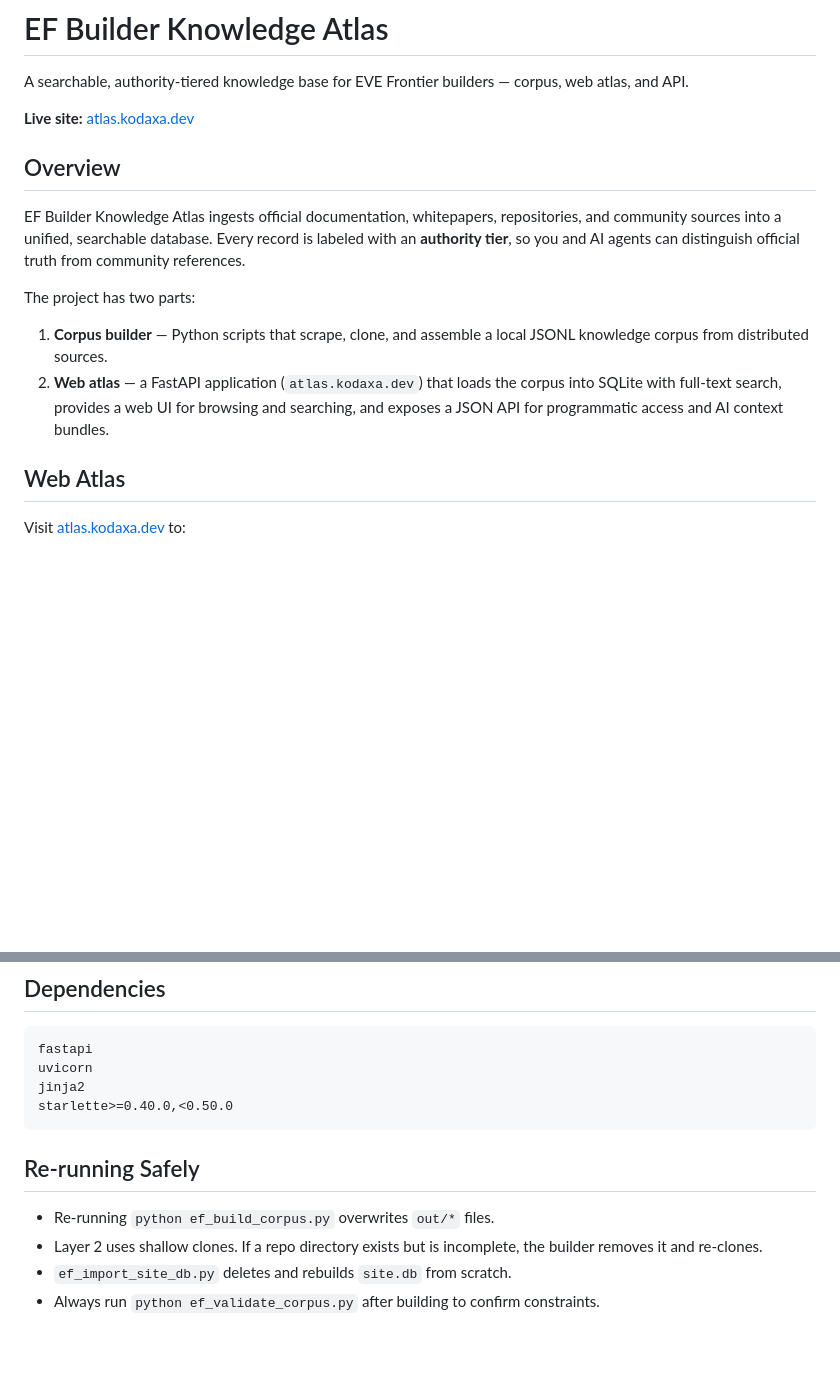
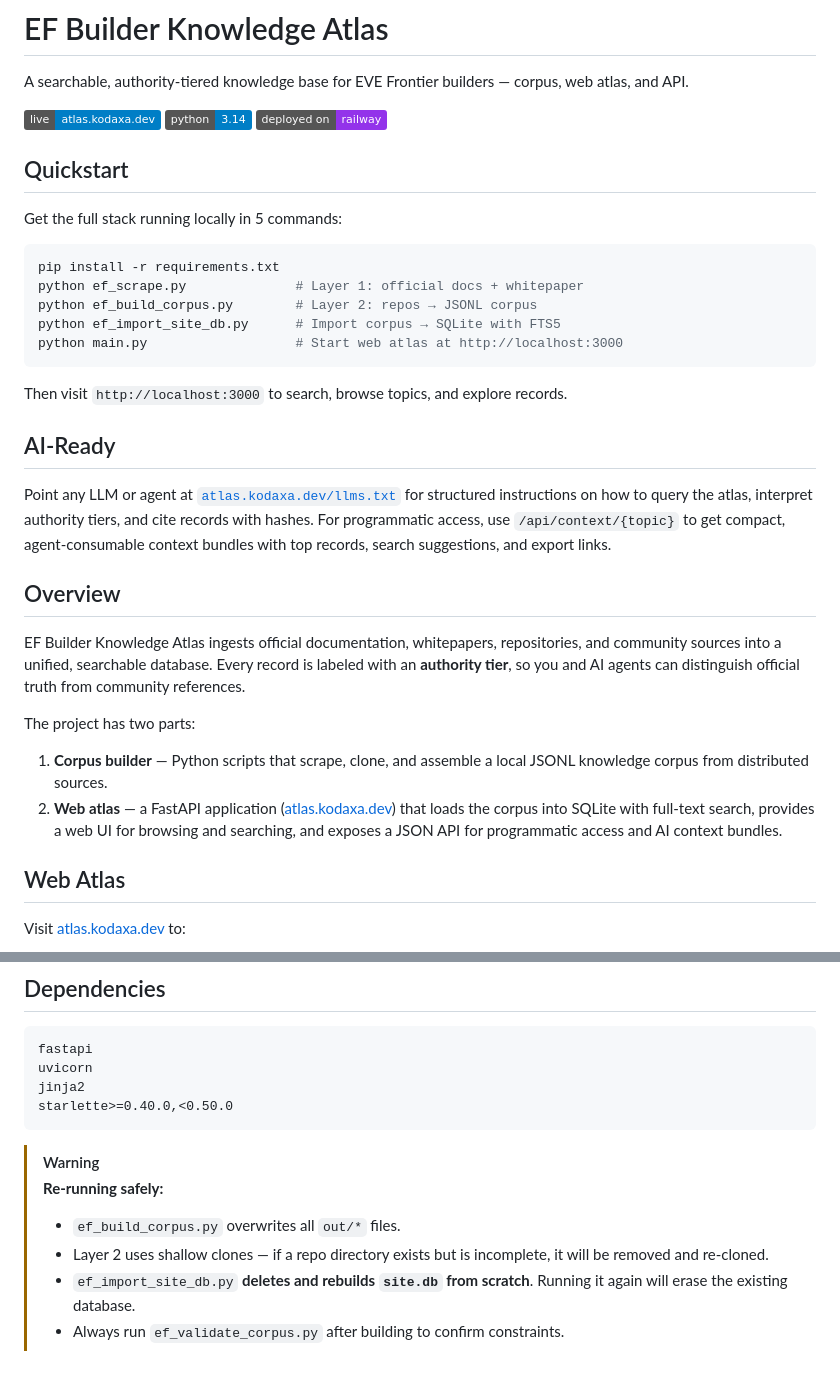
Before and after one commit to Kodaxadev/EF-Atlas, a Markdown page: README.md, 2 parts joined by grey strips. Rendered like a GitHub page; badges without logos; blank space fills up the shorter version.

Commit message:
Enhance README with badges, quickstart, and warnings
Add status badges (Live, Python, Railway), a Quickstart showing five commands to run the full stack locally, and an "AI-Ready" note pointing to /llms.txt and the /api/context/{topic} endpoint for agent consumption. Clarify the web atlas link and replace the plain "Re-running Safely" section with a prominent warning block that details destructive behaviors (ef_build_corpus overwrite, shallow-clone re-clone, and ef_import_site_db deleting site.db) and reminds users to run ef_validate_corpus.py after builds.

````diff
--- a/README.md
+++ b/README.md
@@ -2,7 +2,27 @@
 
 A searchable, authority-tiered knowledge base for EVE Frontier builders — corpus, web atlas, and API.
 
-**Live site:** [atlas.kodaxa.dev](https://atlas.kodaxa.dev)
+[![Live](https://img.shields.io/badge/live-atlas.kodaxa.dev-blue)](https://atlas.kodaxa.dev)
+[![Python 3.14](https://img.shields.io/badge/python-3.14-blue)](https://www.python.org/)
+[![Deployed on Railway](https://img.shields.io/badge/deployed%20on-railway-9333ea)](https://railway.app/)
+
+## Quickstart
+
+Get the full stack running locally in 5 commands:
+
+```bash
+pip install -r requirements.txt
+python ef_scrape.py              # Layer 1: official docs + whitepaper
+python ef_build_corpus.py        # Layer 2: repos → JSONL corpus
+python ef_import_site_db.py      # Import corpus → SQLite with FTS5
+python main.py                   # Start web atlas at http://localhost:3000
+```
+
+Then visit `http://localhost:3000` to search, browse topics, and explore records.
+
+## AI-Ready
+
+Point any LLM or agent at [`atlas.kodaxa.dev/llms.txt`](https://atlas.kodaxa.dev/llms.txt) for structured instructions on how to query the atlas, interpret authority tiers, and cite records with hashes. For programmatic access, use `/api/context/{topic}` to get compact, agent-consumable context bundles with top records, search suggestions, and export links.
 
 ## Overview
 
@@ -11,7 +31,7 @@ EF Builder Knowledge Atlas ingests official documentation, whitepapers, reposito
 The project has two parts:
 
 1. **Corpus builder** — Python scripts that scrape, clone, and assemble a local JSONL knowledge corpus from distributed sources.
-2. **Web atlas** — a FastAPI application (`atlas.kodaxa.dev`) that loads the corpus into SQLite with full-text search, provides a web UI for browsing and searching, and exposes a JSON API for programmatic access and AI context bundles.
+2. **Web atlas** — a FastAPI application ([atlas.kodaxa.dev](https://atlas.kodaxa.dev)) that loads the corpus into SQLite with full-text search, provides a web UI for browsing and searching, and exposes a JSON API for programmatic access and AI context bundles.
 
 ## Web Atlas
 
@@ -247,9 +267,9 @@ jinja2
 starlette>=0.40.0,<0.50.0
 ```
 
-## Re-running Safely
-
-- Re-running `python ef_build_corpus.py` overwrites `out/*` files.
-- Layer 2 uses shallow clones. If a repo directory exists but is incomplete, the builder removes it and re-clones.
-- `ef_import_site_db.py` deletes and rebuilds `site.db` from scratch.
-- Always run `python ef_validate_corpus.py` after building to confirm constraints.
+> [!WARNING]
+> **Re-running safely:**
+> - `ef_build_corpus.py` overwrites all `out/*` files.
+> - Layer 2 uses shallow clones — if a repo directory exists but is incomplete, it will be removed and re-cloned.
+> - `ef_import_site_db.py` **deletes and rebuilds `site.db` from scratch**. Running it again will erase the existing database.
+> - Always run `ef_validate_corpus.py` after building to confirm constraints.
````
